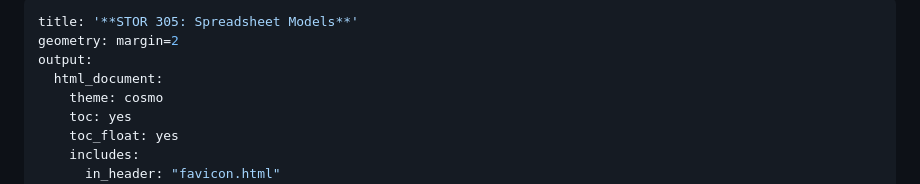
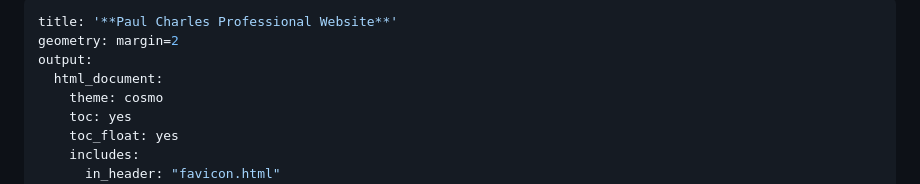
Before and after one commit to laolucharles1/laolucharles1.github.io, a Markdown page: README.md, the part around the change. Rendered like a GitHub page.

```diff
--- a/README.md
+++ b/README.md
@@ -1,5 +1,5 @@
 ---
-title: '**STOR 305: Spreadsheet Models**'
+title: '**Paul Charles Professional Website**'
 geometry: margin=2
 output:
   html_document:
```
